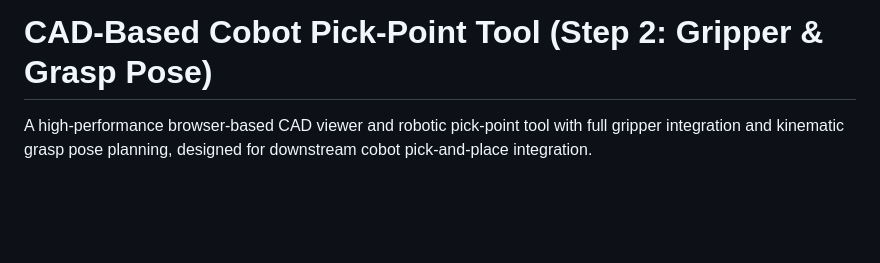
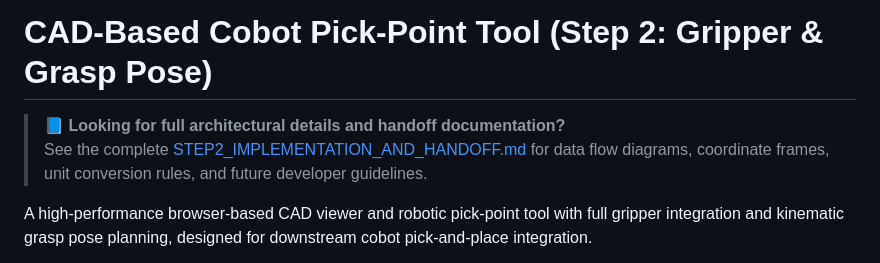
Before and after one commit to samay76/Cad_project, a Markdown page: README.md, the part around the change. GitHub-like rendering; blank space fills up the shorter version.

Commit message:
docs: add comprehensive Step 2 implementation and handoff guide

```diff
--- a/README.md
+++ b/README.md
@@ -1,4 +1,7 @@
 # CAD-Based Cobot Pick-Point Tool (Step 2: Gripper & Grasp Pose)
+
+> 📘 **Looking for full architectural details and handoff documentation?**
+> See the complete [STEP2_IMPLEMENTATION_AND_HANDOFF.md](file:///home/human/nferent_cad/STEP2_IMPLEMENTATION_AND_HANDOFF.md) for data flow diagrams, coordinate frames, unit conversion rules, and future developer guidelines.
 
 A high-performance browser-based CAD viewer and robotic pick-point tool with full gripper integration and kinematic grasp pose planning, designed for downstream cobot pick-and-place integration.
 
```
Also changed, not shown: STEP2_IMPLEMENTATION_AND_HANDOFF.md (added, +279 -0 lines).
